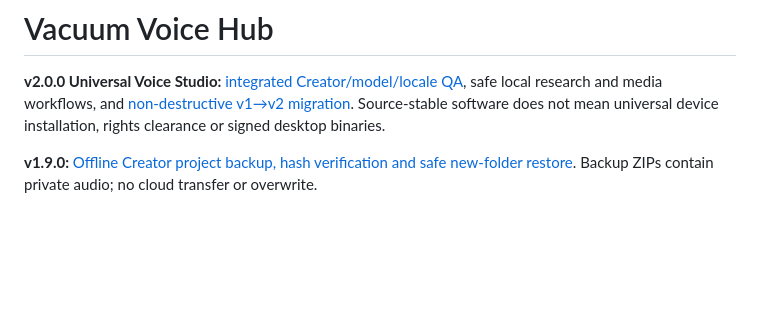
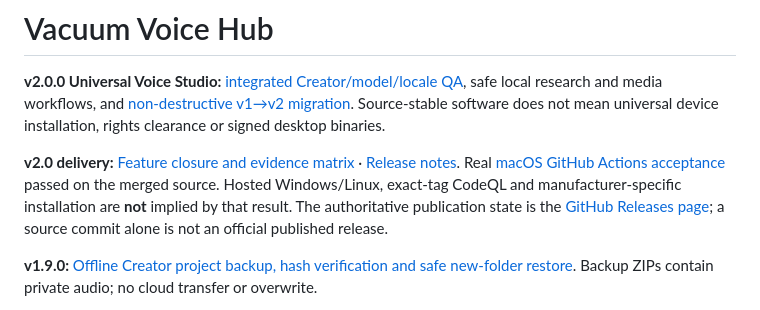
Before and after one commit to aitishnyk/vacuum-voice-hub, a Markdown page: README.md, the part around the change. Drawn GitHub-style; blank space fills up the shorter version.

Commit message:
docs(v2): link final delivery matrix and distinguish source from GitHub release

```diff
--- a/README.md
+++ b/README.md
@@ -1,6 +1,8 @@
 # Vacuum Voice Hub
 
 **v2.0.0 Universal Voice Studio:** [integrated Creator/model/locale QA](docs/UNIVERSAL_STUDIO_V200.md), safe local research and media workflows, and [non-destructive v1→v2 migration](docs/MIGRATION_V200.md). Source-stable software does not mean universal device installation, rights clearance or signed desktop binaries.
+
+**v2.0 delivery:** [Feature closure and evidence matrix](docs/V2_DELIVERY_CLOSURE.md) · [Release notes](docs/RELEASE_NOTES_V200.md). Real [macOS GitHub Actions acceptance](https://github.com/aitishnyk/vacuum-voice-hub/actions/runs/38089303529) passed on the merged source. Hosted Windows/Linux, exact-tag CodeQL and manufacturer-specific installation are **not** implied by that result. The authoritative publication state is the [GitHub Releases page](https://github.com/aitishnyk/vacuum-voice-hub/releases); a source commit alone is not an official published release.
 
 
 **v1.9.0:** [Offline Creator project backup, hash verification and safe new-folder restore](docs/CREATOR_RECOVERY_V190.md). Backup ZIPs contain private audio; no cloud transfer or overwrite.
```
